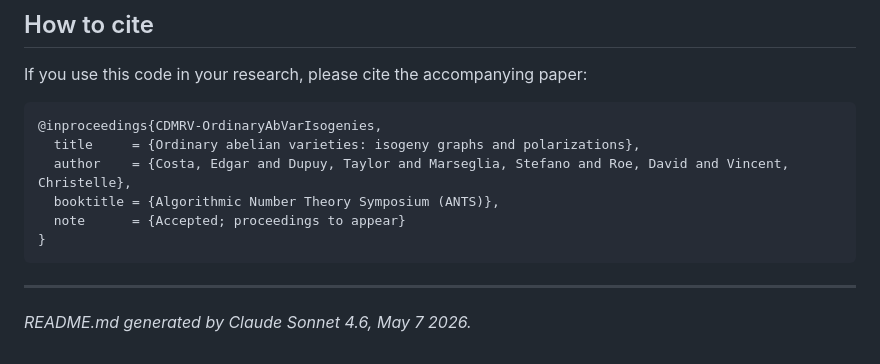
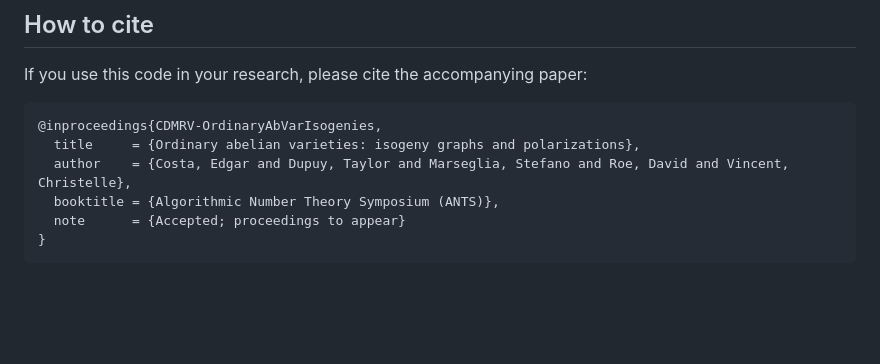
Before and after one commit to stmar89/AbVarFqIsogenies, a Markdown page: README.md, the part around the change. GitHub-like rendering; blank space fills up the shorter version.

Commit message:
chore(readme): remove generated-by footer

````diff
--- a/README.md
+++ b/README.md
@@ -222,7 +222,3 @@ If you use this code in your research, please cite the accompanying paper:
   note      = {Accepted; proceedings to appear}
 }
 ```
-
----
-
-*README.md generated by Claude Sonnet 4.6, May 7 2026.*
````
